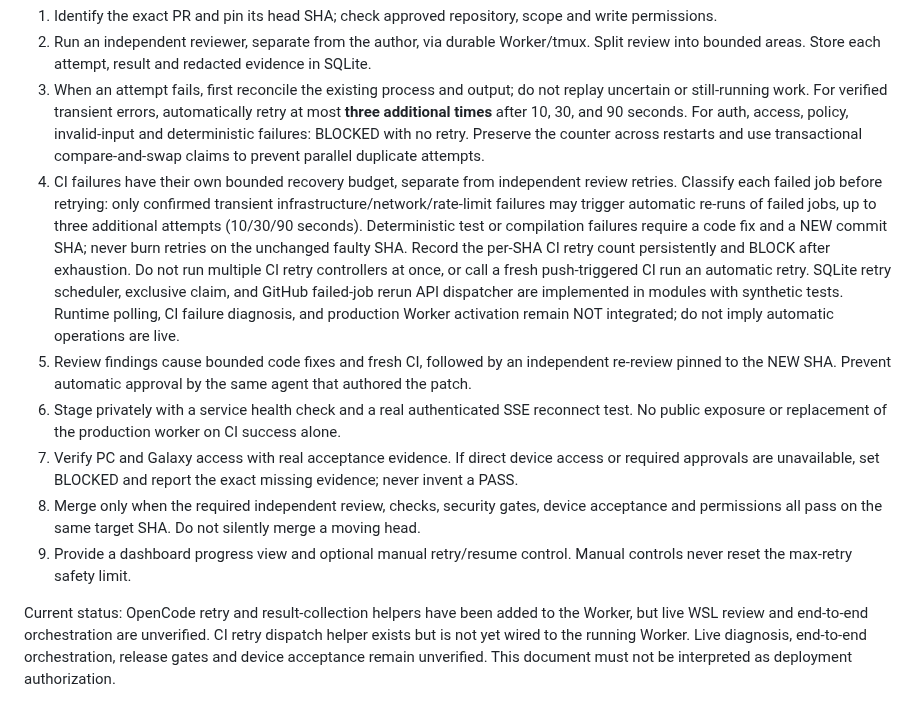
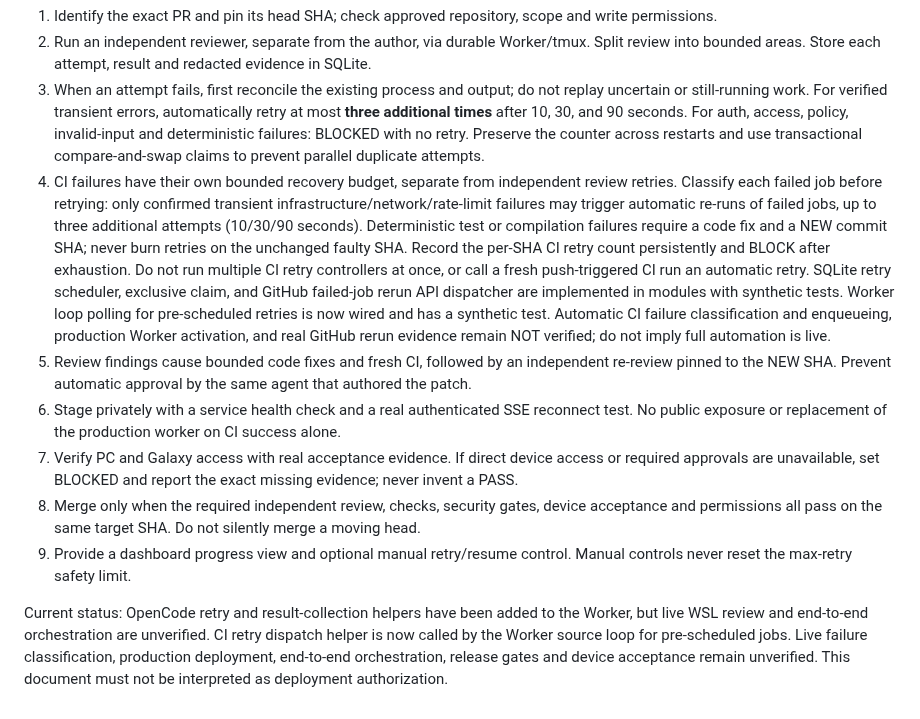
Before and after one commit to al-hub/mcp-dev-hub, a Markdown page: docs/PR-AUTOMATION.md, the part around the change. Drawn GitHub-style.

Commit message:
docs(#10): distinguish worker retry wiring from unverified production automation

```diff
--- a/docs/PR-AUTOMATION.md
+++ b/docs/PR-AUTOMATION.md
@@ -5,11 +5,11 @@ Goal: one requested PR advances through review, findings remediation, CI, privat
 1. Identify the exact PR and pin its head SHA; check approved repository, scope and write permissions.
 2. Run an independent reviewer, separate from the author, via durable Worker/tmux. Split review into bounded areas. Store each attempt, result and redacted evidence in SQLite.
 3. When an attempt fails, first reconcile the existing process and output; do not replay uncertain or still-running work. For verified transient errors, automatically retry at most **three additional times** after 10, 30, and 90 seconds. For auth, access, policy, invalid-input and deterministic failures: BLOCKED with no retry. Preserve the counter across restarts and use transactional compare-and-swap claims to prevent parallel duplicate attempts.
-4. CI failures have their own bounded recovery budget, separate from independent review retries. Classify each failed job before retrying: only confirmed transient infrastructure/network/rate-limit failures may trigger automatic re-runs of failed jobs, up to three additional attempts (10/30/90 seconds). Deterministic test or compilation failures require a code fix and a NEW commit SHA; never burn retries on the unchanged faulty SHA. Record the per-SHA CI retry count persistently and BLOCK after exhaustion. Do not run multiple CI retry controllers at once, or call a fresh push-triggered CI run an automatic retry. SQLite retry scheduler, exclusive claim, and GitHub failed-job rerun API dispatcher are implemented in modules with synthetic tests. Runtime polling, CI failure diagnosis, and production Worker activation remain NOT integrated; do not imply automatic operations are live.
+4. CI failures have their own bounded recovery budget, separate from independent review retries. Classify each failed job before retrying: only confirmed transient infrastructure/network/rate-limit failures may trigger automatic re-runs of failed jobs, up to three additional attempts (10/30/90 seconds). Deterministic test or compilation failures require a code fix and a NEW commit SHA; never burn retries on the unchanged faulty SHA. Record the per-SHA CI retry count persistently and BLOCK after exhaustion. Do not run multiple CI retry controllers at once, or call a fresh push-triggered CI run an automatic retry. SQLite retry scheduler, exclusive claim, and GitHub failed-job rerun API dispatcher are implemented in modules with synthetic tests. Worker loop polling for pre-scheduled retries is now wired and has a synthetic test. Automatic CI failure classification and enqueueing, production Worker activation, and real GitHub rerun evidence remain NOT verified; do not imply full automation is live.
 5. Review findings cause bounded code fixes and fresh CI, followed by an independent re-review pinned to the NEW SHA. Prevent automatic approval by the same agent that authored the patch.
 6. Stage privately with a service health check and a real authenticated SSE reconnect test. No public exposure or replacement of the production worker on CI success alone.
 7. Verify PC and Galaxy access with real acceptance evidence. If direct device access or required approvals are unavailable, set BLOCKED and report the exact missing evidence; never invent a PASS.
 8. Merge only when the required independent review, checks, security gates, device acceptance and permissions all pass on the same target SHA. Do not silently merge a moving head.
 9. Provide a dashboard progress view and optional manual retry/resume control. Manual controls never reset the max-retry safety limit.
 
-Current status: OpenCode retry and result-collection helpers have been added to the Worker, but live WSL review and end-to-end orchestration are unverified. CI retry dispatch helper exists but is not yet wired to the running Worker. Live diagnosis, end-to-end orchestration, release gates and device acceptance remain unverified. This document must not be interpreted as deployment authorization.
+Current status: OpenCode retry and result-collection helpers have been added to the Worker, but live WSL review and end-to-end orchestration are unverified. CI retry dispatch helper is now called by the Worker source loop for pre-scheduled jobs. Live failure classification, production deployment, end-to-end orchestration, release gates and device acceptance remain unverified. This document must not be interpreted as deployment authorization.
```
